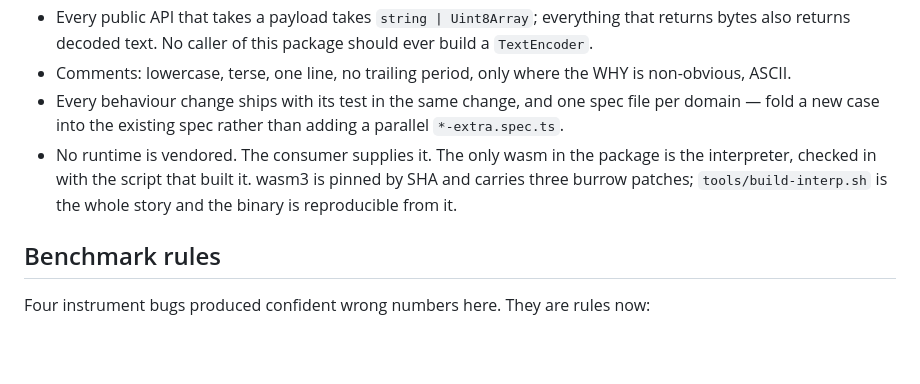
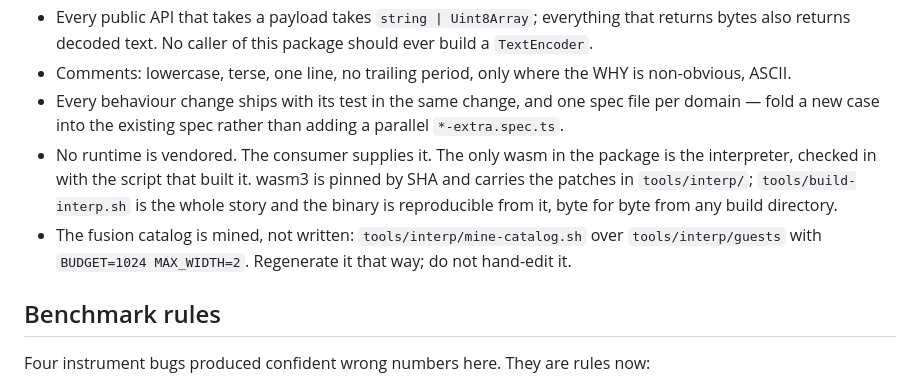
Before and after one commit to drupflare/burrow, a Markdown page: CLAUDE.md, the part around the change. GitHub-like rendering; blank space fills up the shorter version.

```diff
--- a/CLAUDE.md
+++ b/CLAUDE.md
@@ -112,8 +112,11 @@ Never quote one ratio. Quote the law and the guest's character.
 - Every behaviour change ships with its test in the same change, and one spec file per domain — fold
   a new case into the existing spec rather than adding a parallel `*-extra.spec.ts`.
 - No runtime is vendored. The consumer supplies it. The only wasm in the package is the interpreter,
-  checked in with the script that built it. wasm3 is pinned by SHA and carries three burrow patches;
-  `tools/build-interp.sh` is the whole story and the binary is reproducible from it.
+  checked in with the script that built it. wasm3 is pinned by SHA and carries the patches in
+  `tools/interp/`; `tools/build-interp.sh` is the whole story and the binary is reproducible from it,
+  byte for byte from any build directory.
+- The fusion catalog is mined, not written: `tools/interp/mine-catalog.sh` over
+  `tools/interp/guests` with `BUDGET=1024 MAX_WIDTH=2`. Regenerate it that way; do not hand-edit it.
 
 ## Benchmark rules
 
```
Also changed, not shown: ADVANCED_USAGE.md (+29 -1 lines), TECHNICAL_REPORT.md (+38 -4 lines).
